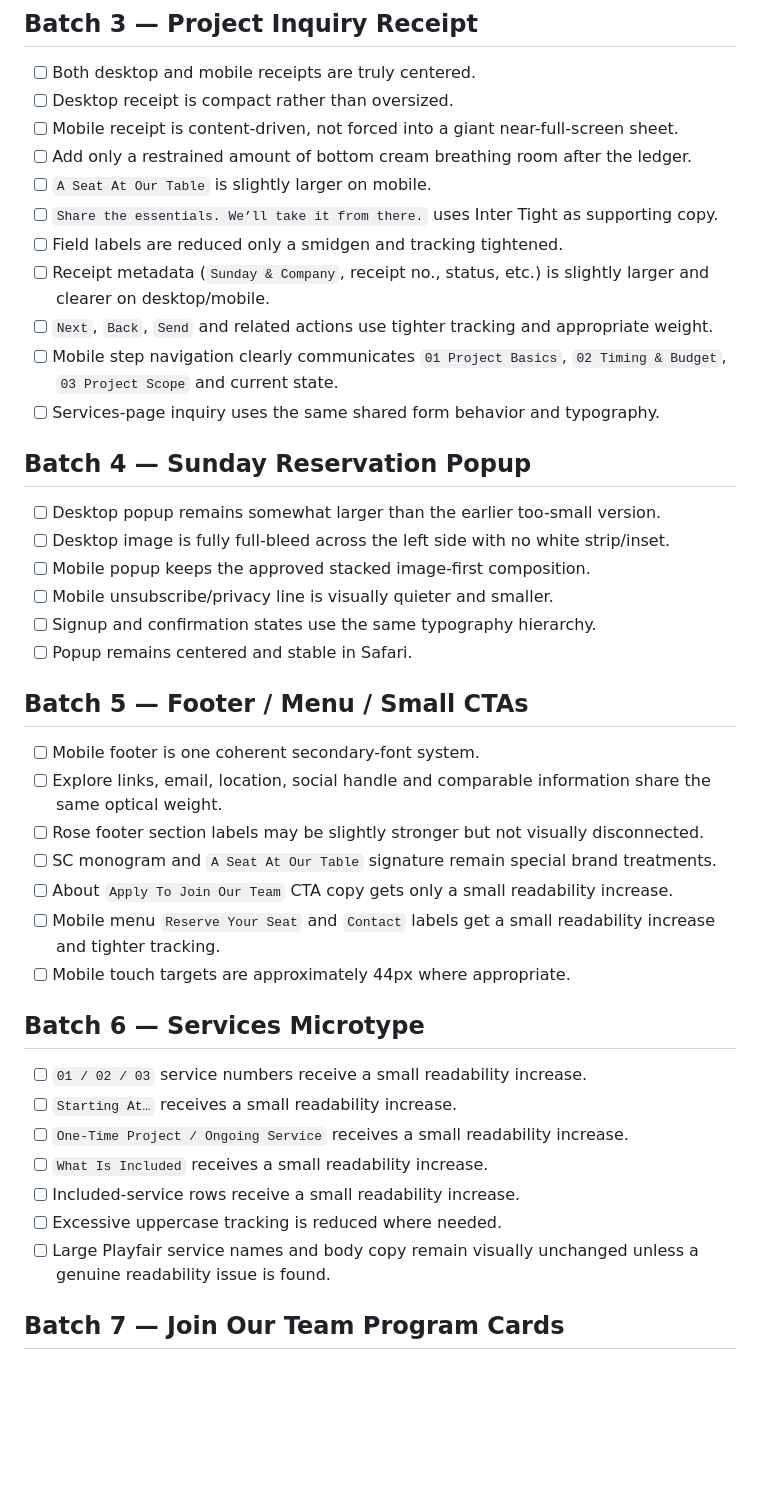
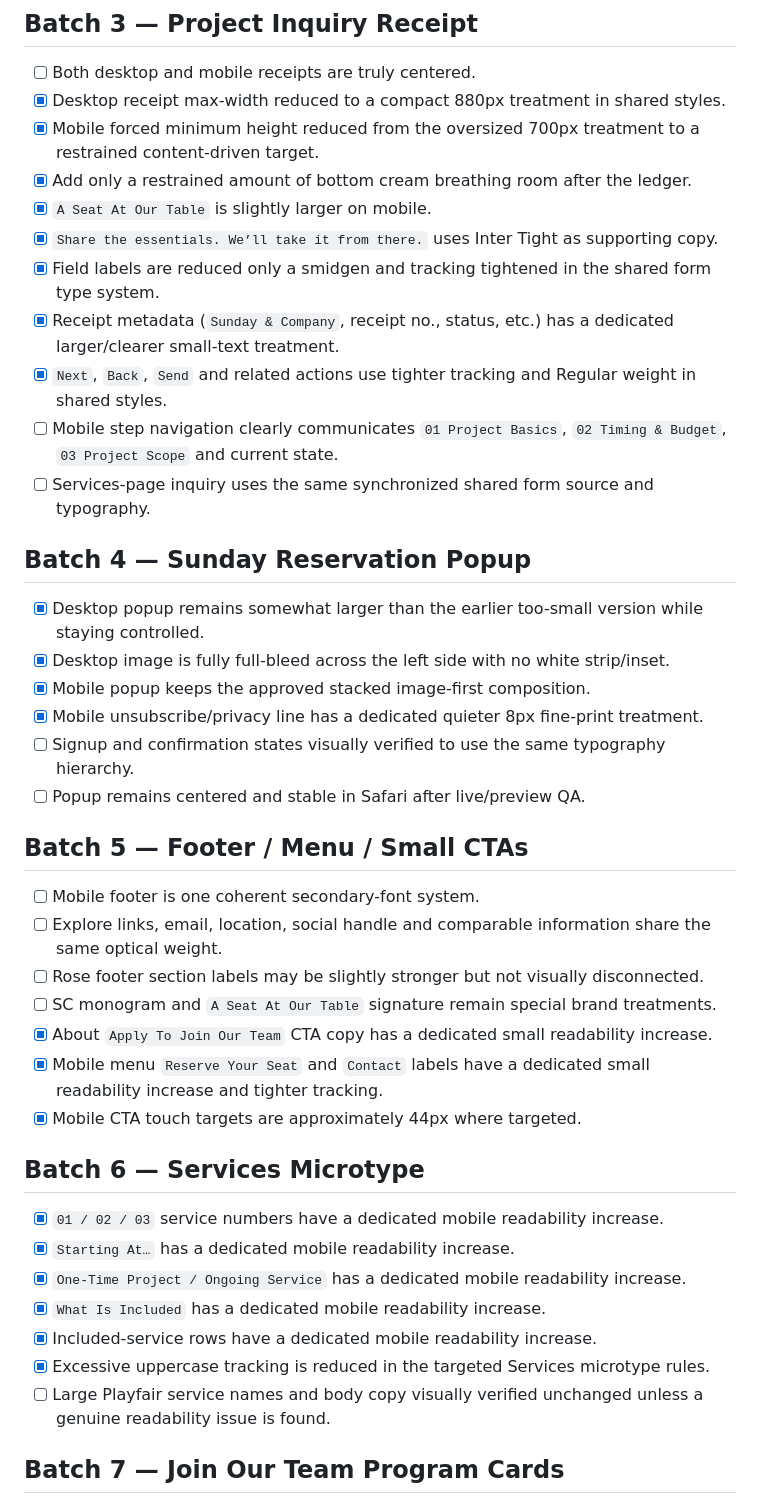
Before and after one commit to Sunday-Co/sundayandcompany, a Markdown page: CORRECTION_CHECKLIST.md, the part around one of its changes. Rendered like a GitHub page; blank space fills up the shorter version.

Commit message:
Track Batch 1 completion and full form inventory

```diff
--- a/CORRECTION_CHECKLIST.md
+++ b/CORRECTION_CHECKLIST.md
@@ -43,42 +46,42 @@ This file is temporary and will be removed before merging to `main`. It exists s
 
 ## Batch 3 — Project Inquiry Receipt
 - [ ] Both desktop and mobile receipts are truly centered.
-- [ ] Desktop receipt is compact rather than oversized.
-- [ ] Mobile receipt is content-driven, not forced into a giant near-full-screen sheet.
-- [ ] Add only a restrained amount of bottom cream breathing room after the ledger.
-- [ ] `A Seat At Our Table` is slightly larger on mobile.
-- [ ] `Share the essentials. We’ll take it from there.` uses Inter Tight as supporting copy.
-- [ ] Field labels are reduced only a smidgen and tracking tightened.
-- [ ] Receipt metadata (`Sunday & Company`, receipt no., status, etc.) is slightly larger and clearer on desktop/mobile.
-- [ ] `Next`, `Back`, `Send` and related actions use tighter tracking and appropriate weight.
+- [x] Desktop receipt max-width reduced to a compact 880px treatment in shared styles.
+- [x] Mobile forced minimum height reduced from the oversized 700px treatment to a restrained content-driven target.
+- [x] Add only a restrained amount of bottom cream breathing room after the ledger.
+- [x] `A Seat At Our Table` is slightly larger on mobile.
+- [x] `Share the essentials. We’ll take it from there.` uses Inter Tight as supporting copy.
+- [x] Field labels are reduced only a smidgen and tracking tightened in the shared form type system.
+- [x] Receipt metadata (`Sunday & Company`, receipt no., status, etc.) has a dedicated larger/clearer small-text treatment.
+- [x] `Next`, `Back`, `Send` and related actions use tighter tracking and Regular weight in shared styles.
 - [ ] Mobile step navigation clearly communicates `01 Project Basics`, `02 Timing & Budget`, `03 Project Scope` and current state.
-- [ ] Services-page inquiry uses the same shared form behavior and typography.
+- [ ] Services-page inquiry uses the same synchronized shared form source and typography.
 
 ## Batch 4 — Sunday Reservation Popup
-- [ ] Desktop popup remains somewhat larger than the earlier too-small version.
-- [ ] Desktop image is fully full-bleed across the left side with no white strip/inset.
-- [ ] Mobile popup keeps the approved stacked image-first composition.
-- [ ] Mobile unsubscribe/privacy line is visually quieter and smaller.
-- [ ] Signup and confirmation states use the same typography hierarchy.
-- [ ] Popup remains centered and stable in Safari.
+- [x] Desktop popup remains somewhat larger than the earlier too-small version while staying controlled.
+- [x] Desktop image is fully full-bleed across the left side with no white strip/inset.
+- [x] Mobile popup keeps the approved stacked image-first composition.
+- [x] Mobile unsubscribe/privacy line has a dedicated quieter 8px fine-print treatment.
+- [ ] Signup and confirmation states visually verified to use the same typography hierarchy.
+- [ ] Popup remains centered and stable in Safari after live/preview QA.
 
 ## Batch 5 — Footer / Menu / Small CTAs
 - [ ] Mobile footer is one coherent secondary-font system.
 - [ ] Explore links, email, location, social handle and comparable information share the same optical weight.
 - [ ] Rose footer section labels may be slightly stronger but not visually disconnected.
 - [ ] SC monogram and `A Seat At Our Table` signature remain special brand treatments.
-- [ ] About `Apply To Join Our Team` CTA copy gets only a small readability increase.
-- [ ] Mobile menu `Reserve Your Seat` and `Contact` labels get a small readability increase and tighter tracking.
-- [ ] Mobile touch targets are approximately 44px where appropriate.
+- [x] About `Apply To Join Our Team` CTA copy has a dedicated small readability increase.
+- [x] Mobile menu `Reserve Your Seat` and `Contact` labels have a dedicated small readability increase and tighter tracking.
+- [x] Mobile CTA touch targets are approximately 44px where targeted.
 
 ## Batch 6 — Services Microtype
-- [ ] `01 / 02 / 03` service numbers receive a small readability increase.
-- [ ] `Starting At…` receives a small readability increase.
-- [ ] `One-Time Project / Ongoing Service` receives a small readability increase.
-- [ ] `What Is Included` receives a small readability increase.
-- [ ] Included-service rows receive a small readability increase.
-- [ ] Excessive uppercase tracking is reduced where needed.
-- [ ] Large Playfair service names and body copy remain visually unchanged unless a genuine readability issue is found.
+- [x] `01 / 02 / 03` service numbers have a dedicated mobile readability increase.
+- [x] `Starting At…` has a dedicated mobile readability increase.
+- [x] `One-Time Project / Ongoing Service` has a dedicated mobile readability increase.
+- [x] `What Is Included` has a dedicated mobile readability increase.
+- [x] Included-service rows have a dedicated mobile readability increase.
+- [x] Excessive uppercase tracking is reduced in the targeted Services microtype rules.
+- [ ] Large Playfair service names and body copy visually verified unchanged unless a genuine readability issue is found.
 
 ## Batch 7 — Join Our Team Program Cards
 - [ ] On mobile, full program details expand inside the page rather than opening a second fixed scrolling modal.
```
Also changed, not shown: other parts of CORRECTION_CHECKLIST.md (+19 -16 lines).
